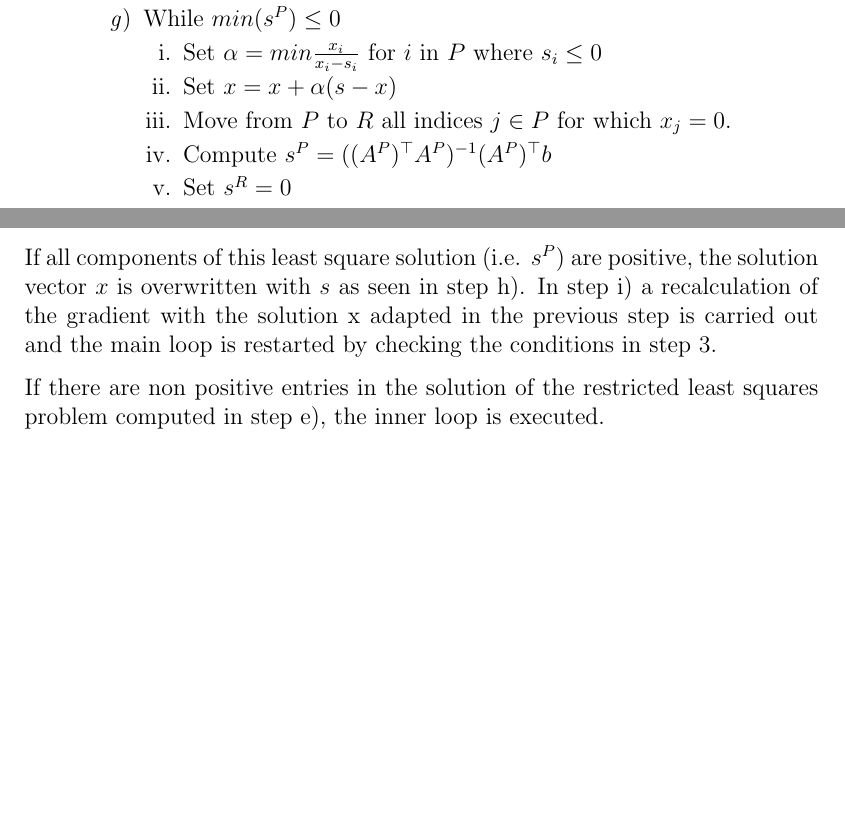
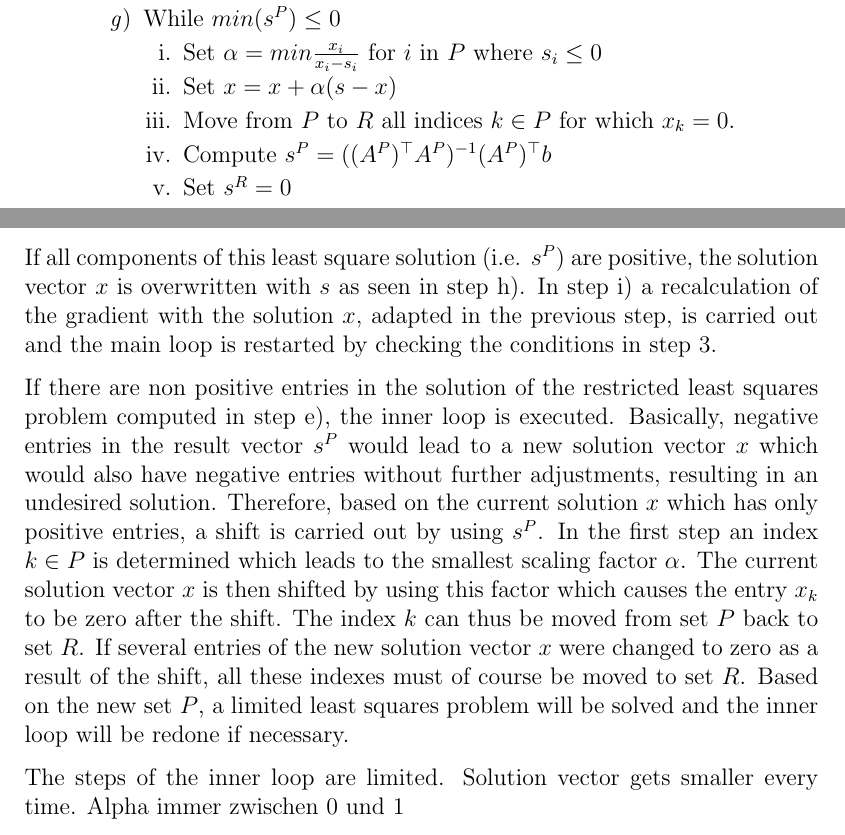
Before and after one commit to r-Files/Masterarbeit, a LaTeX thesis (main_document.tex, which reads chapters/NNLS.tex): two parts of pages 50 and 52 of 59, joined at a grey line, cut so that both start at the same text, the shorter picture padded with empty space. Compiled offline with pdfLaTeX; an older LaTeX class or package is replaced by its successor.

Commit message:
document algorithm

```diff
--- a/chapters/NNLS.tex
+++ b/chapters/NNLS.tex
@@ -55,7 +55,7 @@ One of the well known algorithms for solving the non-negative least square probl
 				\begin{enumerate}
 					\item Set $\alpha = min\frac{x_i}{x_i - s_i}$ for $i$ in $P$ where $s_i \leq 0$
 					\item Set $x = x + \alpha(s-x)$
-					\item Move from $P$ to $R$ all indices $j \in P$ for which $x_j = 0$.
+					\item Move from $P$ to $R$ all indices $k \in P$ for which $x_k = 0$.
 					\item Compute $s^P = ((A^P)^\top A^P)^{-1} (A^P)^\top b$
 					\item Set $s^R = 0$
 				\end{enumerate}
@@ -141,6 +141,10 @@ The main loop starts with searching for the index of the gradient that is not ye
 	\end{equation*}
 \end{example}
 
-If all components of this least square solution (i.e. $s^P$) are positive, the solution vector $x$ is overwritten with $s$ as seen in step h). In step i) a recalculation of the gradient with the solution x adapted in the previous step is carried out and the main loop is restarted by checking the conditions in step 3.
+If all components of this least square solution (i.e. $s^P$) are positive, the solution vector $x$ is overwritten with $s$ as seen in step h). In step i) a recalculation of the gradient with the solution $x$, adapted in the previous step, is carried out and the main loop is restarted by checking the conditions in step 3.
 
-If there are non positive entries in the solution of the restricted least squares problem computed in step e), the inner loop is executed.
+If there are non positive entries in the solution of the restricted least squares problem computed in step e), the inner loop is executed. Basically, negative entries in the result vector $s^P$ would lead to a new solution vector $x$ which would also have negative entries without further adjustments, resulting in an undesired solution. Therefore, based on the current solution $x$ which has only positive entries, a shift is carried out by using $s^P$. In the first step an index $k \in P$ is determined which leads to the smallest scaling factor $\alpha$. The current solution vector $x$ is then shifted by using this factor which causes the entry $x_k$ to be zero after the shift. The index $k$ can thus be moved from set $P$ back to set $R$. If several entries of the new solution vector $x$ were changed to zero as a result of the shift, all these indexes must of course be moved to set $R$. Based on the new set $P$, a limited least squares problem will be solved and the inner loop will be redone if necessary.
+
+The steps of the inner loop are limited.
+Solution vector gets smaller every time.
+Alpha immer zwischen 0 und 1
```
Also changed, not shown: main_document.pdf.
